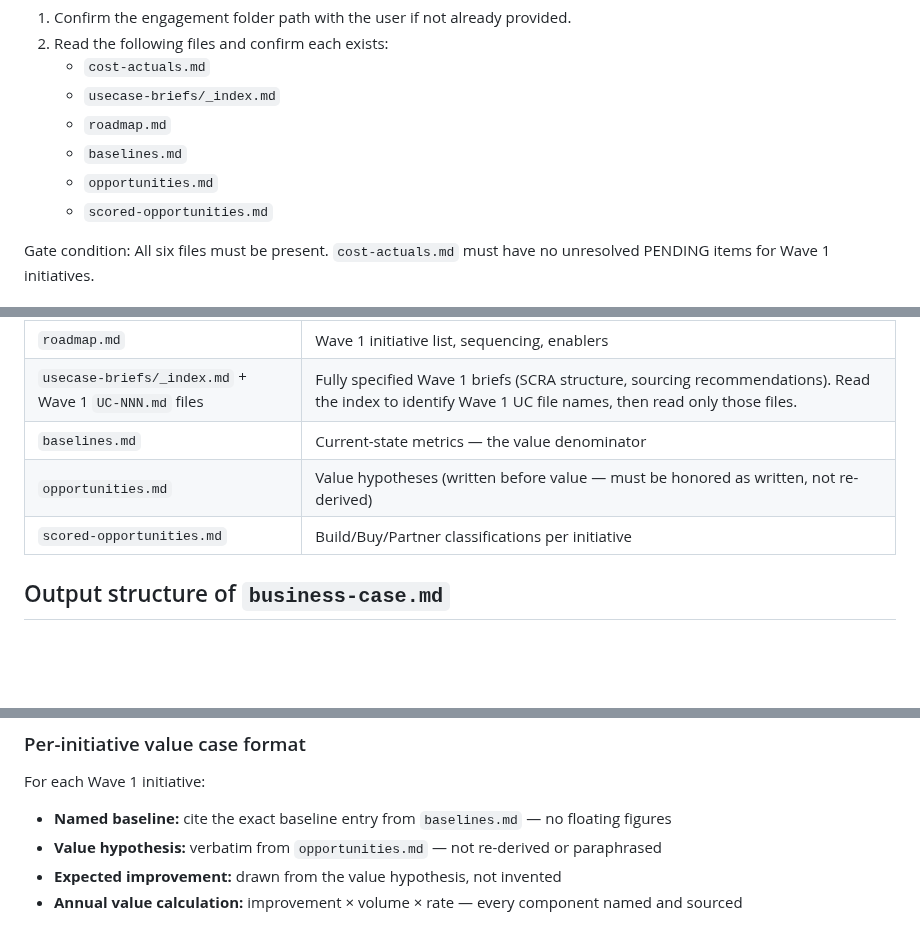
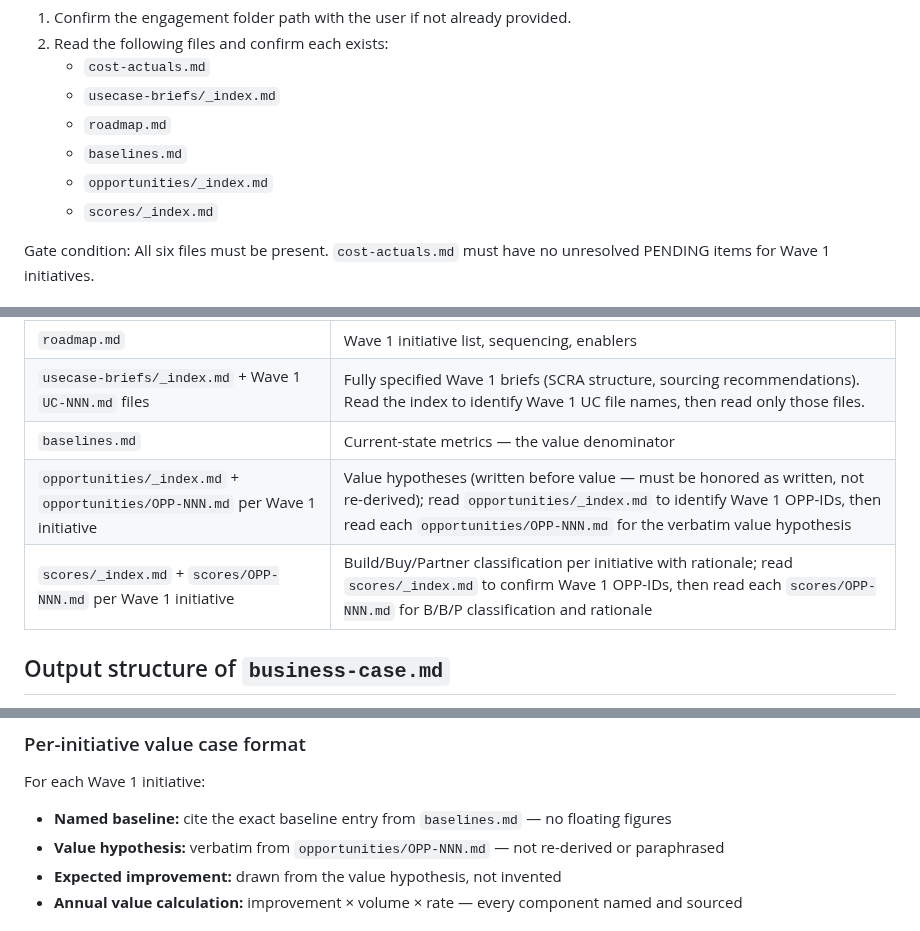
Before and after one commit to grandaha/ai-process-assessment, a Markdown page: skills/building-business-case/SKILL.md, 3 parts joined by grey strips. Rendered like a GitHub page; blank space fills up the shorter version.

Commit message:
refactor(phase9): replace opportunities.md and scored-opportunities.md with per-file folder paths
Co-Authored-By: ai-cockpit-admin <akaraff@gmail.com>

```diff
--- a/skills/building-business-case/SKILL.md
+++ b/skills/building-business-case/SKILL.md
@@ -14,8 +14,8 @@ This skill runs as a standalone session. At session start:
    - `usecase-briefs/_index.md`
    - `roadmap.md`
    - `baselines.md`
-   - `opportunities.md`
-   - `scored-opportunities.md`
+   - `opportunities/_index.md`
+   - `scores/_index.md`
 
 Gate condition: All six files must be present. `cost-actuals.md` must have no unresolved PENDING items for Wave 1 initiatives.
 
@@ -44,8 +44,8 @@ All five must be present. If any is missing, the skill halts and reports which f
 | `roadmap.md` | Wave 1 initiative list, sequencing, enablers |
 | `usecase-briefs/_index.md` + Wave 1 `UC-NNN.md` files | Fully specified Wave 1 briefs (SCRA structure, sourcing recommendations). Read the index to identify Wave 1 UC file names, then read only those files. |
 | `baselines.md` | Current-state metrics — the value denominator |
-| `opportunities.md` | Value hypotheses (written before value — must be honored as written, not re-derived) |
-| `scored-opportunities.md` | Build/Buy/Partner classifications per initiative |
+| `opportunities/_index.md` + `opportunities/OPP-NNN.md` per Wave 1 initiative | Value hypotheses (written before value — must be honored as written, not re-derived); read `opportunities/_index.md` to identify Wave 1 OPP-IDs, then read each `opportunities/OPP-NNN.md` for the verbatim value hypothesis |
+| `scores/_index.md` + `scores/OPP-NNN.md` per Wave 1 initiative | Build/Buy/Partner classification per initiative with rationale; read `scores/_index.md` to confirm Wave 1 OPP-IDs, then read each `scores/OPP-NNN.md` for B/B/P classification and rationale |
 
 ## Output structure of `business-case.md`
 
@@ -83,7 +83,7 @@ For each Wave 1 initiative, produce one labeled block:
 For each Wave 1 initiative:
 
 - **Named baseline:** cite the exact baseline entry from `baselines.md` — no floating figures
-- **Value hypothesis:** verbatim from `opportunities.md` — not re-derived or paraphrased
+- **Value hypothesis:** verbatim from `opportunities/OPP-NNN.md` — not re-derived or paraphrased
 - **Expected improvement:** drawn from the value hypothesis, not invented
 - **Annual value calculation:** improvement × volume × rate — every component named and sourced
 
```
Also changed, not shown: other parts of skills/building-business-case/SKILL.md (+1 -1 lines), agents/business-case-analyst.md (+4 -4 lines).
